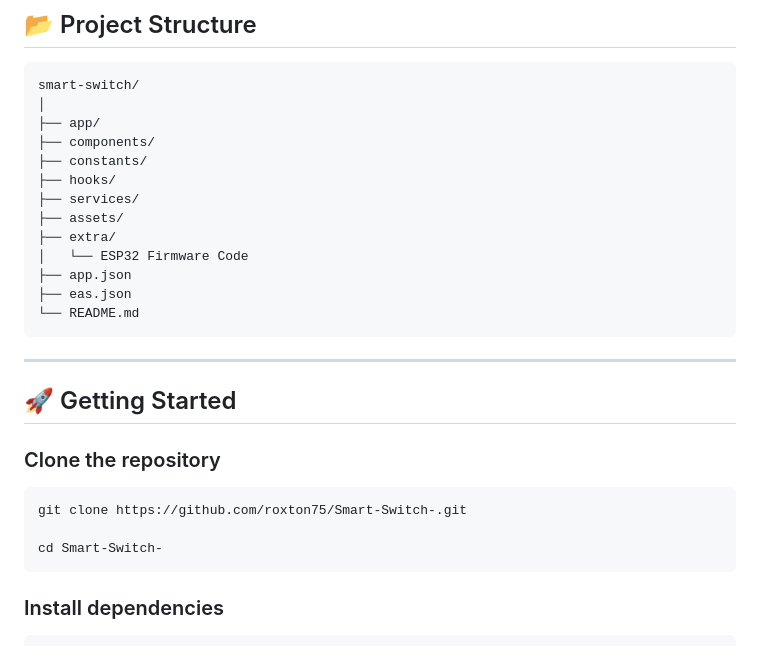
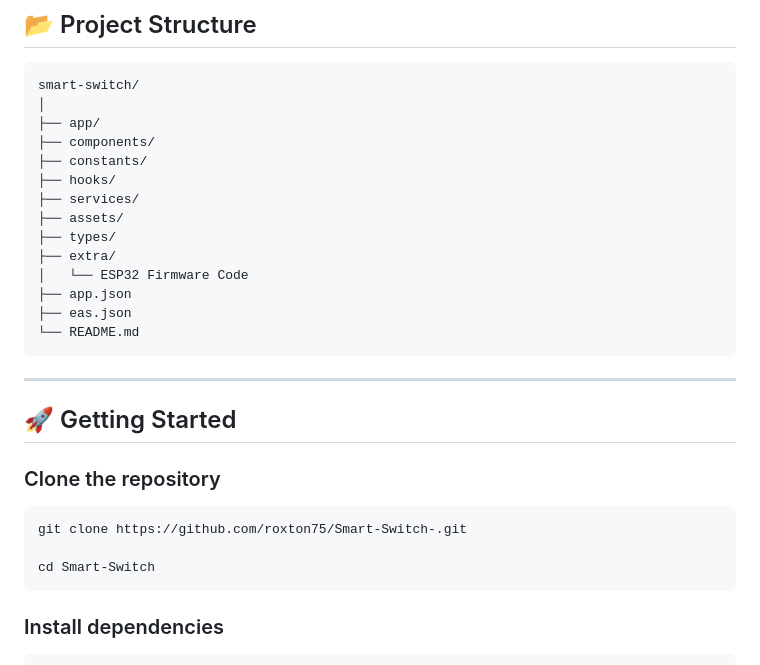
Before and after one commit to roxton75/Smart-Switch, a Markdown page: README.md, the part around one of its changes. Drawn GitHub-style.

Commit message:
Update README with new types directory and instructions
Added a types directory and updated README instructions.

````diff
--- a/README.md
+++ b/README.md
@@ -59,6 +61,7 @@ smart-switch/
 ├── hooks/
 ├── services/
 ├── assets/
+├── types/
 ├── extra/
 │   └── ESP32 Firmware Code
 ├── app.json
@@ -75,7 +78,7 @@ smart-switch/
 ```bash
 git clone https://github.com/roxton75/Smart-Switch-.git
 
-cd Smart-Switch-
+cd Smart-Switch
 ```
 
 ### Install dependencies
````
Also changed, not shown: other parts of README.md (+2 -0 lines).
